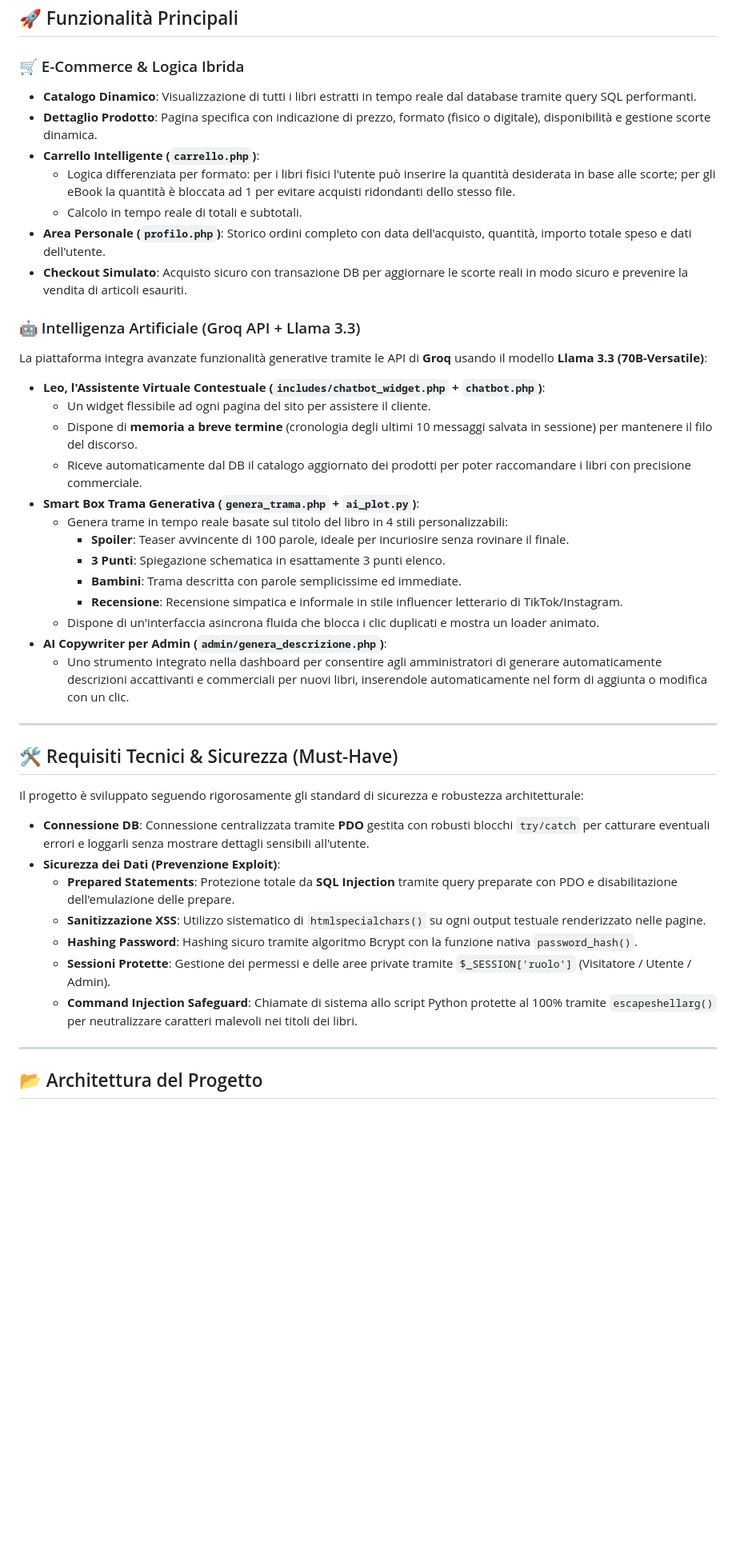
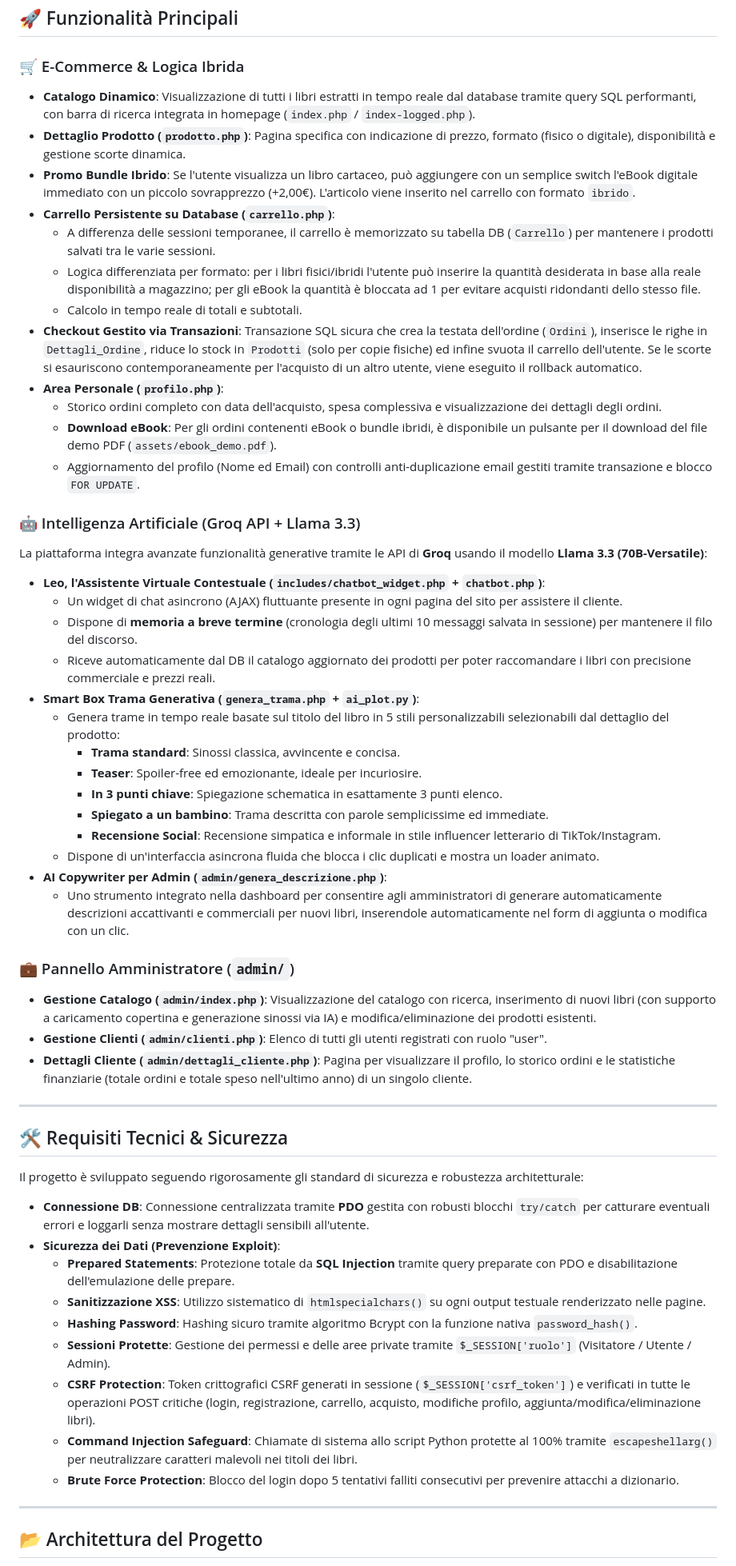
Before and after one commit to Calogerolopresti/libri-digitali, a Markdown page: README.md, the part around one of its changes. Shown at 80% size. Drawn GitHub-style; blank space fills up the shorter version.

```diff
--- a/README.md
+++ b/README.md
@@ -7,33 +7,44 @@ Piattaforma e-commerce sviluppata per **LibriDigitali s.r.l.** che permette l'ac
 ## 🚀 Funzionalità Principali
 
 ### 🛒 E-Commerce & Logica Ibrida
-* **Catalogo Dinamico**: Visualizzazione di tutti i libri estratti in tempo reale dal database tramite query SQL performanti.
-* **Dettaglio Prodotto**: Pagina specifica con indicazione di prezzo, formato (fisico o digitale), disponibilità e gestione scorte dinamica.
-* **Carrello Intelligente (`carrello.php`)**:
-  * Logica differenziata per formato: per i libri fisici l'utente può inserire la quantità desiderata in base alle scorte; per gli eBook la quantità è bloccata ad 1 per evitare acquisti ridondanti dello stesso file.
+* **Catalogo Dinamico**: Visualizzazione di tutti i libri estratti in tempo reale dal database tramite query SQL performanti, con barra di ricerca integrata in homepage (`index.php` / `index-logged.php`).
+* **Dettaglio Prodotto (`prodotto.php`)**: Pagina specifica con indicazione di prezzo, formato (fisico o digitale), disponibilità e gestione scorte dinamica.
+* **Promo Bundle Ibrido**: Se l'utente visualizza un libro cartaceo, può aggiungere con un semplice switch l'eBook digitale immediato con un piccolo sovrapprezzo (+2,00€). L'articolo viene inserito nel carrello con formato `ibrido`.
+* **Carrello Persistente su Database (`carrello.php`)**:
+  * A differenza delle sessioni temporanee, il carrello è memorizzato su tabella DB (`Carrello`) per mantenere i prodotti salvati tra le varie sessioni.
+  * Logica differenziata per formato: per i libri fisici/ibridi l'utente può inserire la quantità desiderata in base alla reale disponibilità a magazzino; per gli eBook la quantità è bloccata ad 1 per evitare acquisti ridondanti dello stesso file.
   * Calcolo in tempo reale di totali e subtotali.
-* **Area Personale (`profilo.php`)**: Storico ordini completo con data dell'acquisto, quantità, importo totale speso e dati dell'utente.
-* **Checkout Simulato**: Acquisto sicuro con transazione DB per aggiornare le scorte reali in modo sicuro e prevenire la vendita di articoli esauriti.
+* **Checkout Gestito via Transazioni**: Transazione SQL sicura che crea la testata dell'ordine (`Ordini`), inserisce le righe in `Dettagli_Ordine`, riduce lo stock in `Prodotti` (solo per copie fisiche) ed infine svuota il carrello dell'utente. Se le scorte si esauriscono contemporaneamente per l'acquisto di un altro utente, viene eseguito il rollback automatico.
+* **Area Personale (`profilo.php`)**:
+  * Storico ordini completo con data dell'acquisto, spesa complessiva e visualizzazione dei dettagli degli ordini.
+  * **Download eBook**: Per gli ordini contenenti eBook o bundle ibridi, è disponibile un pulsante per il download del file demo PDF (`assets/ebook_demo.pdf`).
+  * Aggiornamento del profilo (Nome ed Email) con controlli anti-duplicazione email gestiti tramite transazione e blocco `FOR UPDATE`.
 
 ### 🤖 Intelligenza Artificiale (Groq API + Llama 3.3)
 La piattaforma integra avanzate funzionalità generative tramite le API di **Groq** usando il modello **Llama 3.3 (70B-Versatile)**:
 * **Leo, l'Assistente Virtuale Contestuale (`includes/chatbot_widget.php` + `chatbot.php`)**:
-  * Un widget flessibile ad ogni pagina del sito per assistere il cliente.
+  * Un widget di chat asincrono (AJAX) fluttuante presente in ogni pagina del sito per assistere il cliente.
   * Dispone di **memoria a breve termine** (cronologia degli ultimi 10 messaggi salvata in sessione) per mantenere il filo del discorso.
-  * Riceve automaticamente dal DB il catalogo aggiornato dei prodotti per poter raccomandare i libri con precisione commerciale.
+  * Riceve automaticamente dal DB il catalogo aggiornato dei prodotti per poter raccomandare i libri con precisione commerciale e prezzi reali.
 * **Smart Box Trama Generativa (`genera_trama.php` + `ai_plot.py`)**:
-  * Genera trame in tempo reale basate sul titolo del libro in 4 stili personalizzabili:
-    * **Spoiler**: Teaser avvincente di 100 parole, ideale per incuriosire senza rovinare il finale.
-    * **3 Punti**: Spiegazione schematica in esattamente 3 punti elenco.
-    * **Bambini**: Trama descritta con parole semplicissime ed immediate.
-    * **Recensione**: Recensione simpatica e informale in stile influencer letterario di TikTok/Instagram.
+  * Genera trame in tempo reale basate sul titolo del libro in 5 stili personalizzabili selezionabili dal dettaglio del prodotto:
+    * **Trama standard**: Sinossi classica, avvincente e concisa.
+    * **Teaser**: Spoiler-free ed emozionante, ideale per incuriosire.
+    * **In 3 punti chiave**: Spiegazione schematica in esattamente 3 punti elenco.
+    * **Spiegato a un bambino**: Trama descritta con parole semplicissime ed immediate.
+    * **Recensione Social**: Recensione simpatica e informale in stile influencer letterario di TikTok/Instagram.
   * Dispone di un'interfaccia asincrona fluida che blocca i clic duplicati e mostra un loader animato.
 * **AI Copywriter per Admin (`admin/genera_descrizione.php`)**:
   * Uno strumento integrato nella dashboard per consentire agli amministratori di generare automaticamente descrizioni accattivanti e commerciali per nuovi libri, inserendole automaticamente nel form di aggiunta o modifica con un clic.
 
+### 💼 Pannello Amministratore (`admin/`)
+* **Gestione Catalogo (`admin/index.php`)**: Visualizzazione del catalogo con ricerca, inserimento di nuovi libri (con supporto a caricamento copertina e generazione sinossi via IA) e modifica/eliminazione dei prodotti esistenti.
+* **Gestione Clienti (`admin/clienti.php`)**: Elenco di tutti gli utenti registrati con ruolo "user".
+* **Dettagli Cliente (`admin/dettagli_cliente.php`)**: Pagina per visualizzare il profilo, lo storico ordini e le statistiche finanziarie (totale ordini e totale speso nell'ultimo anno) di un singolo cliente.
+
 ---
 
-## 🛠️ Requisiti Tecnici & Sicurezza (Must-Have)
+## 🛠️ Requisiti Tecnici & Sicurezza
 
 Il progetto è sviluppato seguendo rigorosamente gli standard di sicurezza e robustezza architetturale:
 * **Connessione DB**: Connessione centralizzata tramite **PDO** gestita con robusti blocchi `try/catch` per catturare eventuali errori e loggarli senza mostrare dettagli sensibili all'utente.
@@ -42,7 +53,9 @@ Il progetto è sviluppato seguendo rigorosamente gli standard di sicurezza e rob
   * **Sanitizzazione XSS**: Utilizzo sistematico di `htmlspecialchars()` su ogni output testuale renderizzato nelle pagine.
   * **Hashing Password**: Hashing sicuro tramite algoritmo Bcrypt con la funzione nativa `password_hash()`.
   * **Sessioni Protette**: Gestione dei permessi e delle aree private tramite `$_SESSION['ruolo']` (Visitatore / Utente / Admin).
+  * **CSRF Protection**: Token crittografici CSRF generati in sessione (`$_SESSION['csrf_token']`) e verificati in tutte le operazioni POST critiche (login, registrazione, carrello, acquisto, modifiche profilo, aggiunta/modifica/eliminazione libri).
   * **Command Injection Safeguard**: Chiamate di sistema allo script Python protette al 100% tramite `escapeshellarg()` per neutralizzare caratteri malevoli nei titoli dei libri.
+  * **Brute Force Protection**: Blocco del login dopo 5 tentativi falliti consecutivi per prevenire attacchi a dizionario.
 
 ---
 
```
Also changed, not shown: other parts of README.md (+47 -26 lines).
